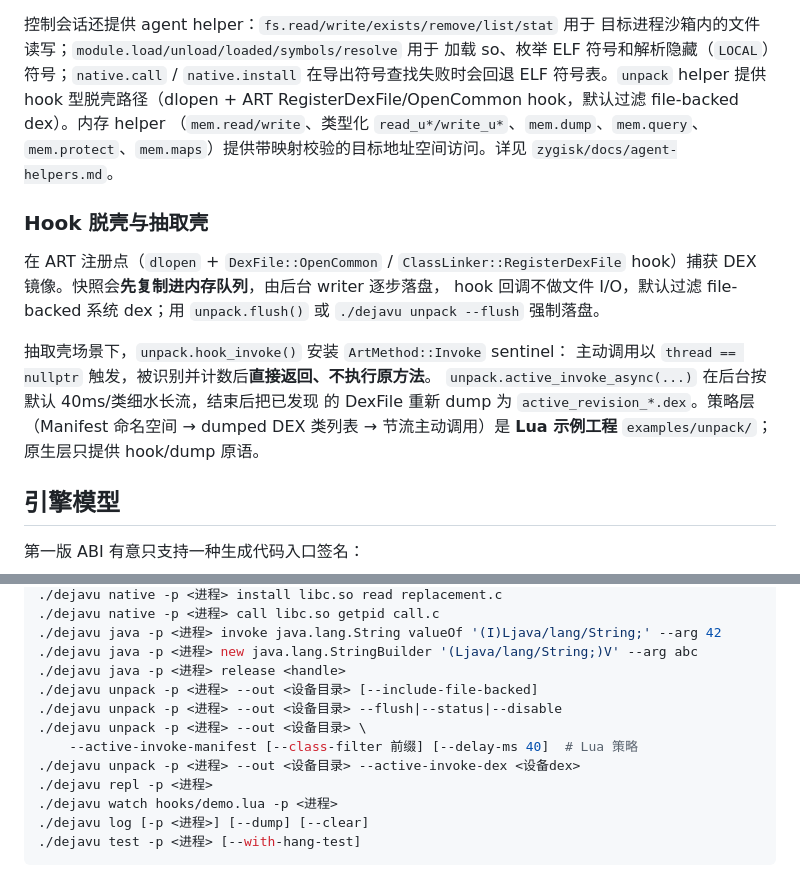
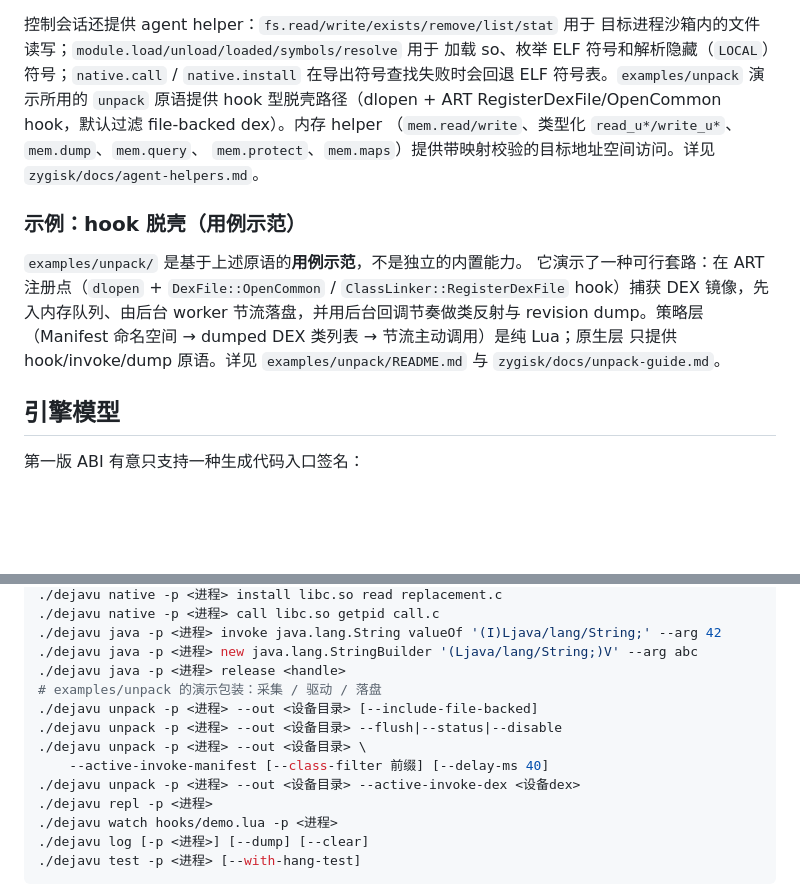
Before and after one commit to tiwe0/Dejavu, a Markdown page: README.zh-CN.md, 2 parts joined by grey strips. GitHub-like rendering; blank space fills up the shorter version.

```diff
--- a/README.zh-CN.md
+++ b/README.zh-CN.md
@@ -32,26 +32,22 @@ API 与限制见 `zygisk/docs/native-hook-api.md`。
 控制会话还提供 agent helper：`fs.read/write/exists/remove/list/stat` 用于
 目标进程沙箱内的文件读写；`module.load/unload/loaded/symbols/resolve` 用于
 加载 so、枚举 ELF 符号和解析隐藏（`LOCAL`）符号；`native.call` /
-`native.install` 在导出符号查找失败时会回退 ELF 符号表。`unpack` helper 提供
-hook 型脱壳路径（dlopen + ART RegisterDexFile/OpenCommon hook，默认过滤
+`native.install` 在导出符号查找失败时会回退 ELF 符号表。`examples/unpack`
+演示所用的 `unpack` 原语提供 hook 型脱壳路径（dlopen + ART RegisterDexFile/OpenCommon hook，默认过滤
 file-backed dex）。内存 helper
 （`mem.read/write`、类型化 `read_u*/write_u*`、`mem.dump`、`mem.query`、
 `mem.protect`、`mem.maps`）提供带映射校验的目标地址空间访问。详见
 `zygisk/docs/agent-helpers.md`。
 
-### Hook 脱壳与抽取壳
+### 示例：hook 脱壳（用例示范）
 
-在 ART 注册点（`dlopen` + `DexFile::OpenCommon` / `ClassLinker::RegisterDexFile`
-hook）捕获 DEX 镜像。快照会**先复制进内存队列**，由后台 writer 逐步落盘，
-hook 回调不做文件 I/O，默认过滤 file-backed 系统 dex；用
-`unpack.flush()` 或 `./dejavu unpack --flush` 强制落盘。
-
-抽取壳场景下，`unpack.hook_invoke()` 安装 `ArtMethod::Invoke` sentinel：
-主动调用以 `thread == nullptr` 触发，被识别并计数后**直接返回、不执行原方法**。
-`unpack.active_invoke_async(...)` 在后台按默认 40ms/类细水长流，结束后把已发现
-的 DexFile 重新 dump 为 `active_revision_*.dex`。策略层（Manifest 命名空间 →
-dumped DEX 类列表 → 节流主动调用）是 **Lua 示例工程** `examples/unpack/`；
-原生层只提供 hook/dump 原语。
+`examples/unpack/` 是基于上述原语的**用例示范**，不是独立的内置能力。
+它演示了一种可行套路：在 ART 注册点（`dlopen` + `DexFile::OpenCommon` /
+`ClassLinker::RegisterDexFile` hook）捕获 DEX 镜像，先入内存队列、由后台
+worker 节流落盘，并用后台回调节奏做类反射与 revision dump。策略层
+（Manifest 命名空间 → dumped DEX 类列表 → 节流主动调用）是纯 Lua；原生层
+只提供 hook/invoke/dump 原语。详见 `examples/unpack/README.md` 与
+`zygisk/docs/unpack-guide.md`。
 
 ## 引擎模型
 
@@ -190,10 +186,11 @@ ART 私有接口和 LSPlant 兼容性，必须作为独立适配目标验证，
 ./dejavu java -p <进程> invoke java.lang.String valueOf '(I)Ljava/lang/String;' --arg 42
 ./dejavu java -p <进程> new java.lang.StringBuilder '(Ljava/lang/String;)V' --arg abc
 ./dejavu java -p <进程> release <handle>
+# examples/unpack 的演示包装：采集 / 驱动 / 落盘
 ./dejavu unpack -p <进程> --out <设备目录> [--include-file-backed]
 ./dejavu unpack -p <进程> --out <设备目录> --flush|--status|--disable
 ./dejavu unpack -p <进程> --out <设备目录> \
-    --active-invoke-manifest [--class-filter 前缀] [--delay-ms 40]  # Lua 策略
+    --active-invoke-manifest [--class-filter 前缀] [--delay-ms 40]
 ./dejavu unpack -p <进程> --out <设备目录> --active-invoke-dex <设备dex>
 ./dejavu repl -p <进程>
 ./dejavu watch hooks/demo.lua -p <进程>
```
Also changed, not shown: README.md (+13 -19 lines).
